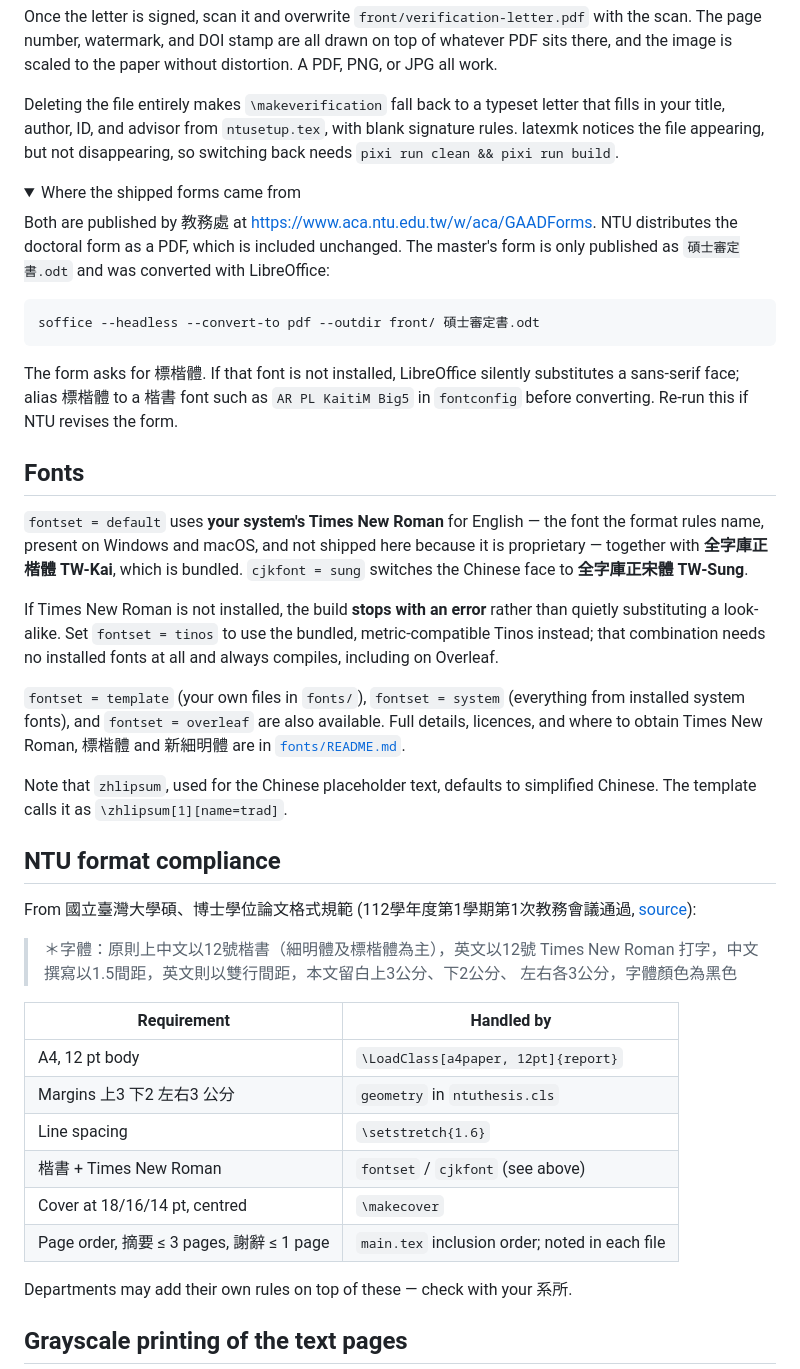
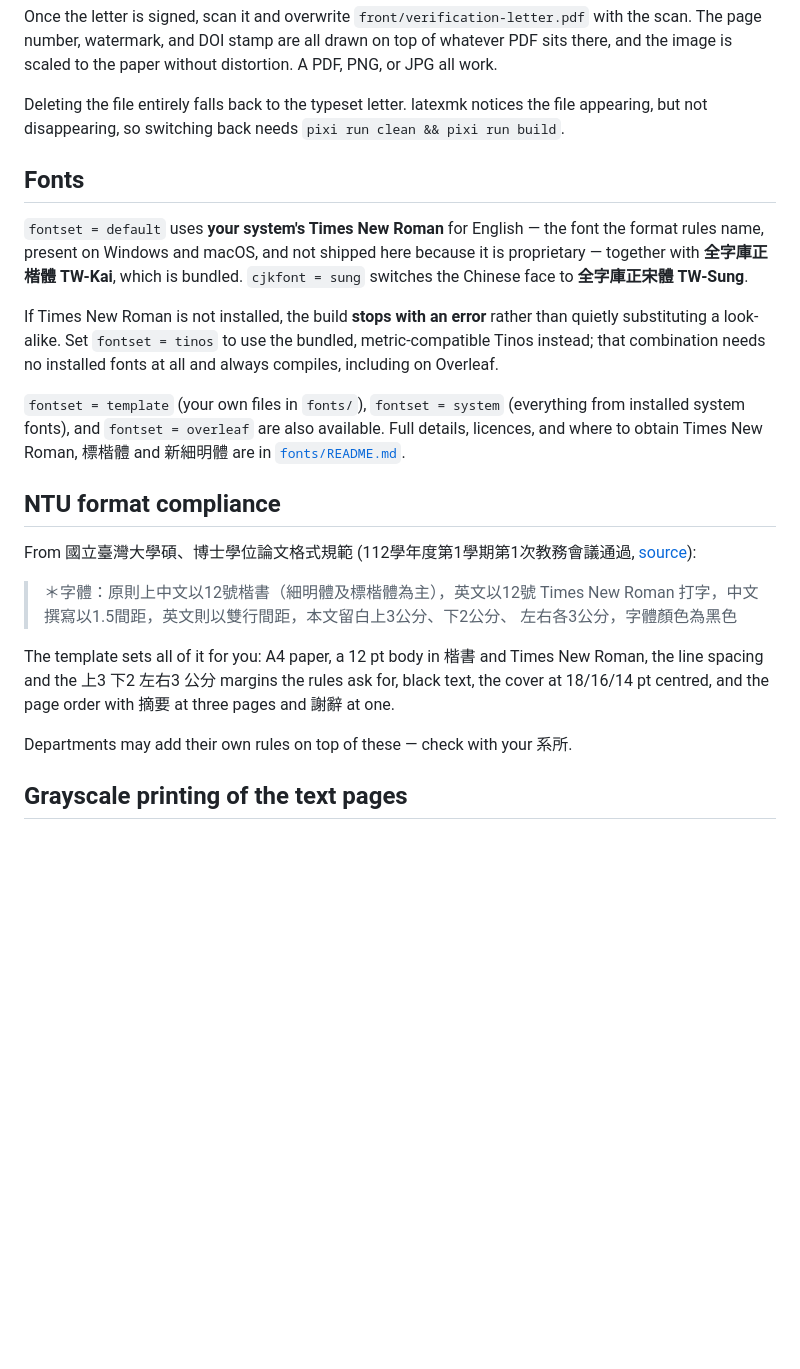
Before and after one commit to IvanaGyro/ntu-thesis-template, a Markdown page: README.md, the part around one of its changes. Drawn GitHub-style; folded sections open; blank space fills up the shorter version.

````diff
--- a/README.md
+++ b/README.md
@@ -93,29 +100,9 @@ with the scan. The page number, watermark, and DOI stamp are all drawn on top
 of whatever PDF sits there, and the image is scaled to the paper without
 distortion. A PDF, PNG, or JPG all work.
 
-Deleting the file entirely makes `\makeverification` fall back to a typeset
-letter that fills in your title, author, ID, and advisor from `ntusetup.tex`,
-with blank signature rules. latexmk notices the file appearing, but not
-disappearing, so switching back needs `pixi run clean && pixi run build`.
-
-<details>
-<summary>Where the shipped forms came from</summary>
-
-Both are published by 教務處 at
-<https://www.aca.ntu.edu.tw/w/aca/GAADForms>. NTU distributes the doctoral form
-as a PDF, which is included unchanged. The master's form is only published as
-`碩士審定書.odt` and was converted with LibreOffice:
-
-```bash
-soffice --headless --convert-to pdf --outdir front/ 碩士審定書.odt
-```
-
-The form asks for 標楷體. If that font is not installed, LibreOffice silently
-substitutes a sans-serif face; alias 標楷體 to a 楷書 font such as
-`AR PL KaitiM Big5` in `fontconfig` before converting. Re-run this if NTU
-revises the form.
-
-</details>
+Deleting the file entirely falls back to the typeset letter. latexmk notices
+the file appearing, but not disappearing, so switching back needs
+`pixi run clean && pixi run build`.
 
 ## Fonts
 
@@ -134,9 +121,6 @@ fonts at all and always compiles, including on Overleaf.
 available. Full details, licences, and where to obtain Times New Roman, 標楷體
 and 新細明體 are in [`fonts/README.md`](fonts/README.md).
 
-Note that `zhlipsum`, used for the Chinese placeholder text, defaults to
-simplified Chinese. The template calls it as `\zhlipsum[1][name=trad]`.
-
 ## NTU format compliance
 
 From 國立臺灣大學碩、博士學位論文格式規範 (112學年度第1學期第1次教務會議通過,
@@ -146,14 +130,10 @@ From 國立臺灣大學碩、博士學位論文格式規範 (112學年度第1學
 > Roman 打字，中文撰寫以1.5間距，英文則以雙行間距，本文留白上3公分、下2公分、
 > 左右各3公分，字體顏色為黑色
 
-| Requirement | Handled by |
-| --- | --- |
-| A4, 12 pt body | `\LoadClass[a4paper, 12pt]{report}` |
-| Margins 上3 下2 左右3 公分 | `geometry` in `ntuthesis.cls` |
-| Line spacing | `\setstretch{1.6}` |
-| 楷書 + Times New Roman | `fontset` / `cjkfont` (see above) |
-| Cover at 18/16/14 pt, centred | `\makecover` |
-| Page order, 摘要 ≤ 3 pages, 謝辭 ≤ 1 page | `main.tex` inclusion order; noted in each file |
+The template sets all of it for you: A4 paper, a 12 pt body in 楷書 and Times
+New Roman, the line spacing and the 上3 下2 左右3 公分 margins the rules ask
+for, black text, the cover at 18/16/14 pt centred, and the page order with 摘要
+at three pages and 謝辭 at one.
 
 Departments may add their own rules on top of these — check with your 系所.
 
````
Also changed, not shown: other parts of README.md (+35 -102 lines).
